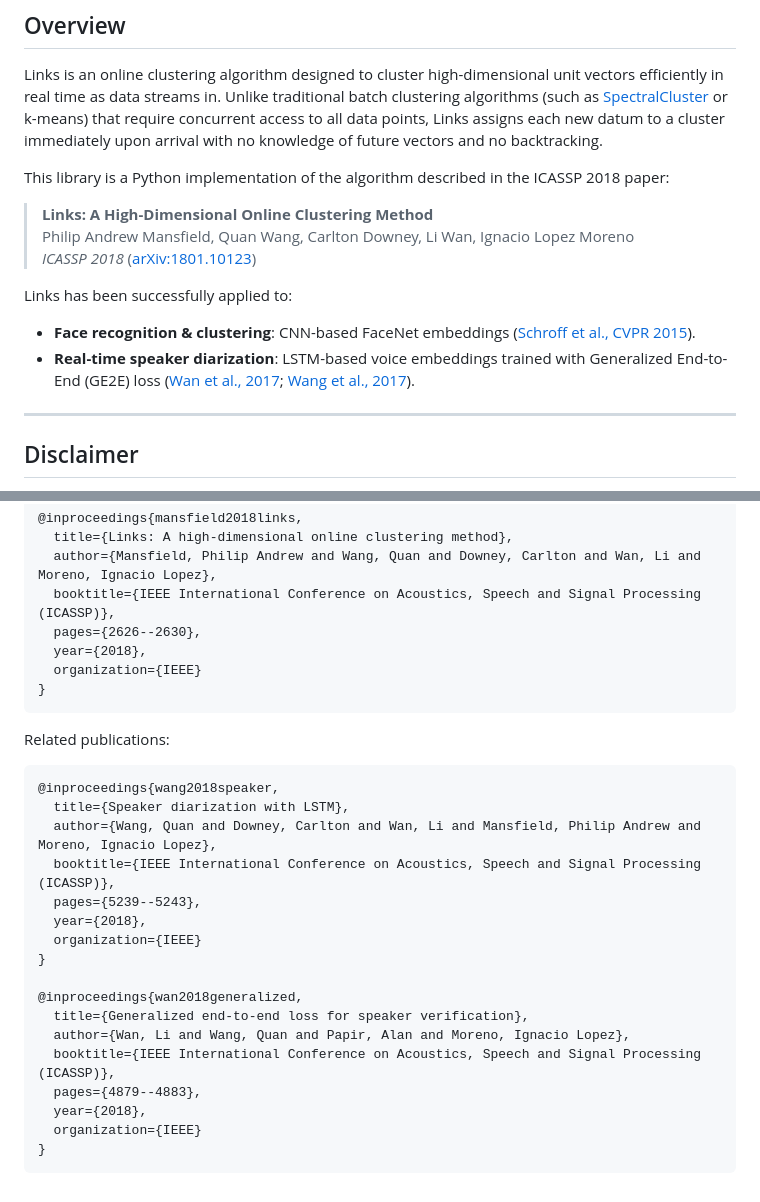
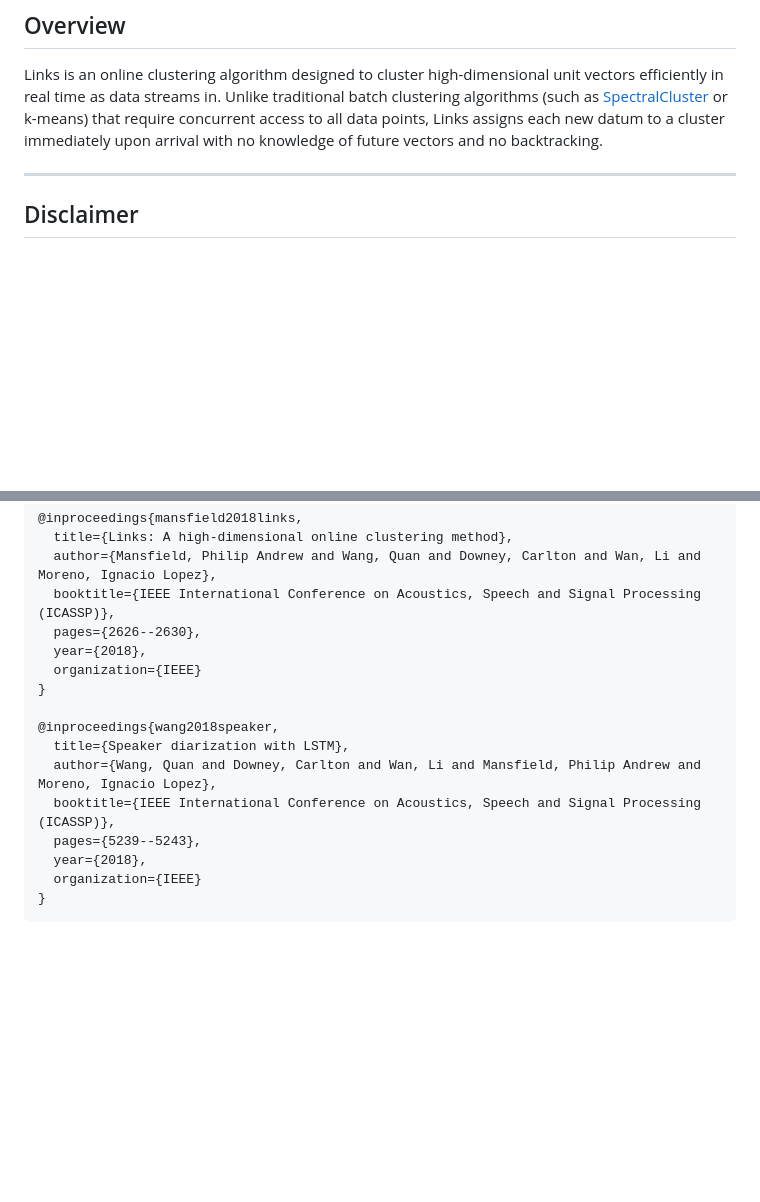
Before and after one commit to wq2012/LinksCluster, a Markdown page: README.md, 2 parts joined by grey strips. Drawn GitHub-style; blank space fills up the shorter version.

````diff
--- a/README.md
+++ b/README.md
@@ -10,16 +10,6 @@ Python implementation of the **Links** high-dimensional online clustering algori
 ## Overview
 
 Links is an online clustering algorithm designed to cluster high-dimensional unit vectors efficiently in real time as data streams in. Unlike traditional batch clustering algorithms (such as [SpectralCluster](https://github.com/wq2012/SpectralCluster) or k-means) that require concurrent access to all data points, Links assigns each new datum to a cluster immediately upon arrival with no knowledge of future vectors and no backtracking.
-
-This library is a Python implementation of the algorithm described in the ICASSP 2018 paper:
-
-> **Links: A High-Dimensional Online Clustering Method**
-> Philip Andrew Mansfield, Quan Wang, Carlton Downey, Li Wan, Ignacio Lopez Moreno
-> *ICASSP 2018* ([arXiv:1801.10123](https://arxiv.org/abs/1801.10123))
-
-Links has been successfully applied to:
-- **Face recognition & clustering**: CNN-based FaceNet embeddings ([Schroff et al., CVPR 2015](https://www.cv-foundation.org/openaccess/content_cvpr_2015/html/Schroff_FaceNet_A_Unified_2015_CVPR_paper.html)).
-- **Real-time speaker diarization**: LSTM-based voice embeddings trained with Generalized End-to-End (GE2E) loss ([Wan et al., 2017](https://arxiv.org/abs/1710.10467); [Wang et al., 2017](https://arxiv.org/abs/1710.10468)).
 
 ---
 
@@ -227,10 +217,7 @@ If you use Links in your research, please cite:
   year={2018},
   organization={IEEE}
 }
-```
 
-Related publications:
-```bibtex
 @inproceedings{wang2018speaker,
   title={Speaker diarization with LSTM},
   author={Wang, Quan and Downey, Carlton and Wan, Li and Mansfield, Philip Andrew and Moreno, Ignacio Lopez},
@@ -239,13 +226,4 @@ Related publications:
   year={2018},
   organization={IEEE}
 }
-
-@inproceedings{wan2018generalized,
-  title={Generalized end-to-end loss for speaker verification},
-  author={Wan, Li and Wang, Quan and Papir, Alan and Moreno, Ignacio Lopez},
-  booktitle={IEEE International Conference on Acoustics, Speech and Signal Processing (ICASSP)},
-  pages={4879--4883},
-  year={2018},
-  organization={IEEE}
-}
 ```
````
